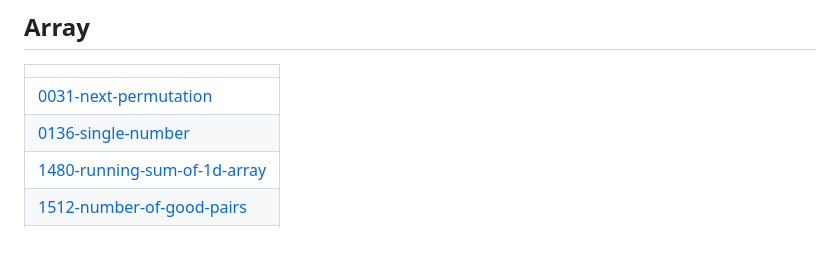
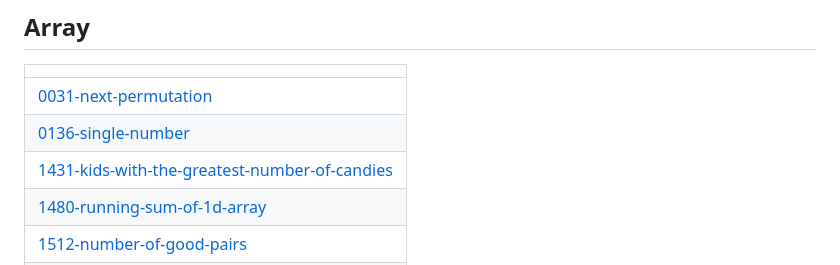
Before and after one commit to Soumya7682/DSA-in-JS, a Markdown page: README.md, the part around the change. Rendered like a GitHub page; blank space fills up the shorter version.

Commit message:
Update README - Topic Tags

```diff
--- a/README.md
+++ b/README.md
@@ -18,6 +18,7 @@ A collection of LeetCode questions to ace the coding interview! - Created using
 | ------- |
 | [0031-next-permutation](https://github.com/Soumya7682/DSA-in-JS/tree/master/0031-next-permutation) |
 | [0136-single-number](https://github.com/Soumya7682/DSA-in-JS/tree/master/0136-single-number) |
+| [1431-kids-with-the-greatest-number-of-candies](https://github.com/Soumya7682/DSA-in-JS/tree/master/1431-kids-with-the-greatest-number-of-candies) |
 | [1480-running-sum-of-1d-array](https://github.com/Soumya7682/DSA-in-JS/tree/master/1480-running-sum-of-1d-array) |
 | [1512-number-of-good-pairs](https://github.com/Soumya7682/DSA-in-JS/tree/master/1512-number-of-good-pairs) |
 | [1528-shuffle-string](https://github.com/Soumya7682/DSA-in-JS/tree/master/1528-shuffle-string) |
```
